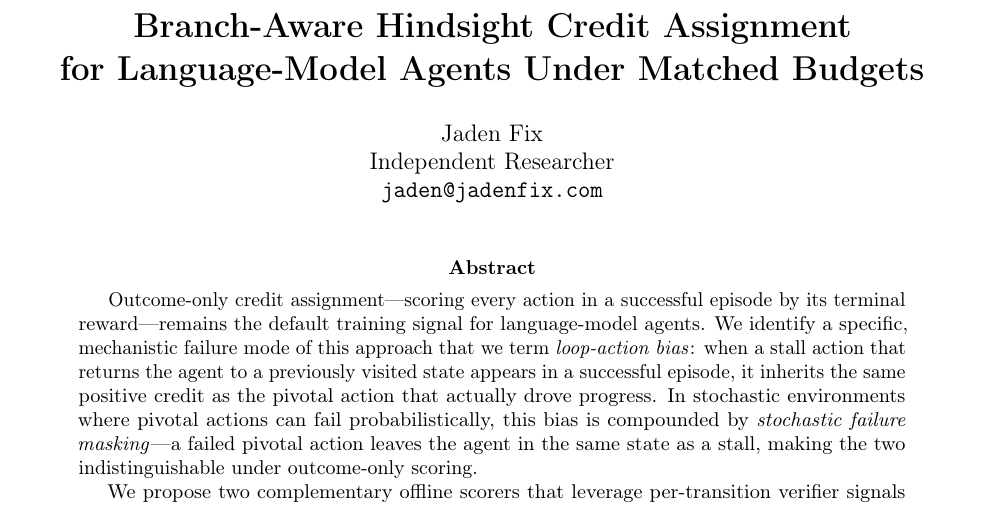
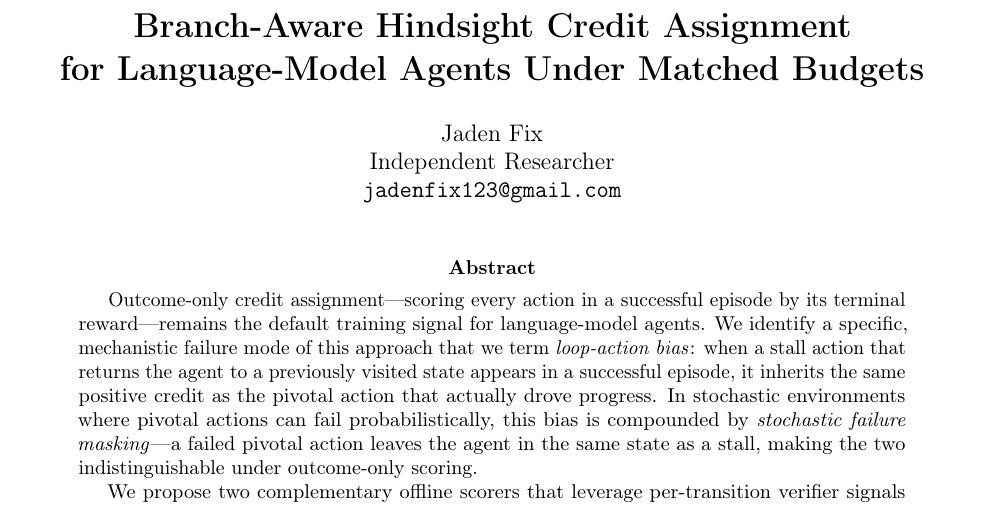
Before and after one commit to jadenfix/CreditAssignment, a LaTeX paper (paper/main.tex): part of page 1 of 9, cut so that both start at the same text. Compiled offline with pdfLaTeX.

Commit message:
fix: update author email to jadenfix123@gmail.com

```diff
--- a/paper/main.tex
+++ b/paper/main.tex
@@ -23,7 +23,7 @@
 \author{
   Jaden Fix \\
   Independent Researcher \\
-  \texttt{jaden@jadenfix.com}
+  \texttt{jadenfix123@gmail.com}
 }
 
 \date{}
```
Also changed, not shown: paper/main.pdf.
